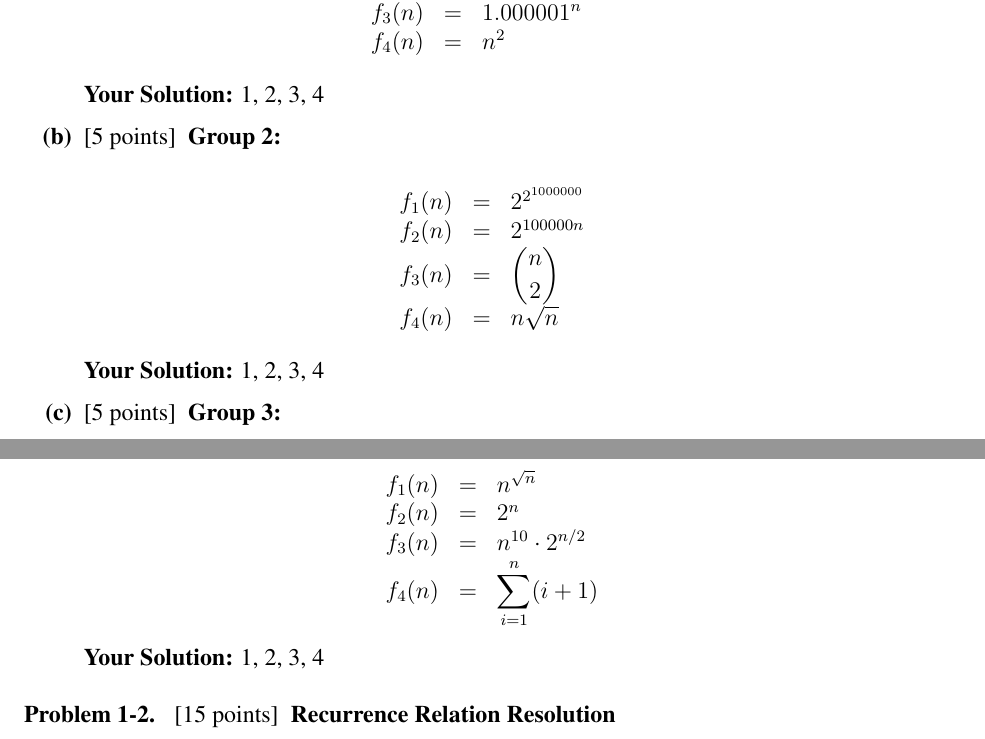
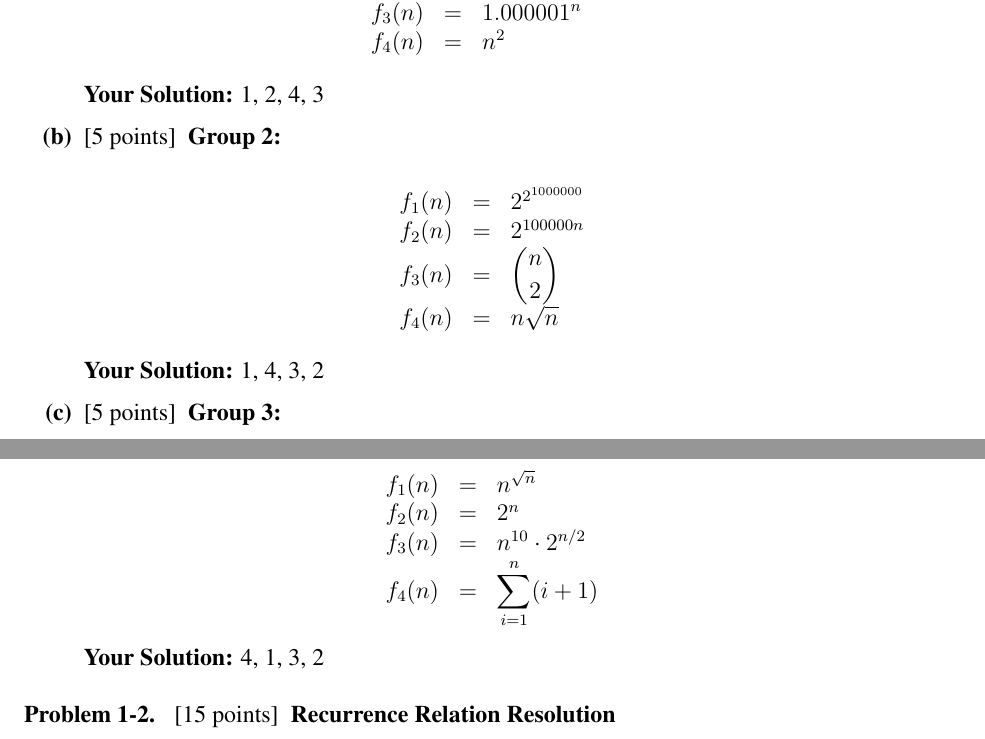
Before and after one commit to ryankav/6.006-Introduction-to-Algorithms, a LaTeX document (ps1_sol.tex): two parts of pages 1 and 2 of 6, joined at a grey line, cut so that both start at the same text. Compiled offline with pdfLaTeX.

Commit message:
Adding Solutions to Problem 1-1(a-c)
Have added the solutions I have decided upon for the first section of the problem sheet.

These are on the Asymptotic complexity of some given functions which need to be put into increasing order of complexity. I will come back and double check these answers once I've completed the rest of the problem set; however, for now I'm fairly happy with my answers and will explain the ordering with a rough outline of the working I have done for the non obvious answers.

Q 1-1 a):

	Starting with functions 3 and 4. We can see 4 has quadratic complexity and function 3 has exponential complexity. Therefore function 3 has the largest time complexity then function 4 (see later for comparison between function 4 and functions 1 & 2).

	Now Looking at Function 1 and 2 we can see that function 2 has linear time complexity; however, function 1 isn't log-linear as n is to the power of (0.999999). So, the question is for n --> infinity, does the fact that the initial term is just below linear change the ordering?

	By dividing f_1 by f_2 we get log(n)/n^(0.000001) now by using the substitution y = log(n^0.000001) we get constant*y/e^y which we can clearly see tends to 0. Therefore we can determine that f_2 has larger complexity than f_1. This justifies the ordering of 3 and 4 as quadratic complexity is greater than linear complexity.

Q 1-1 b):

	With this question we can see straight away that the time complexity of f_1 is constant (whilst it is a large constant it is still constant) so therefore the smallest. Then we need to compare f_3 and f_4. f_4 has O(n^(3/2)) complexity whilst f_3 has O(n^2) complexity (as nC2 = n!/(2!*(n-2)!)==n*(n-1)/2). Finally, can see f_2 has exponential complexity.

Q 1-1 c):

	Here f_4 has O(n^2) complexity (arithmetic sum), which is clearly less than the other functions. As f_2 has the largest exponent term suspect that will be the largest. by dividing f_3 by f_2 then subbing in y=n*ln(2) we see that in the asymptotic limit O(f_2)>O(f_3). Finally comparing f_1 and f_3 suspected due to the exponent that f_3 would be more complex. So by dividing f_1 by f_3 then taking logs of the numerator and denominator. After simplifying the denominator becomes the sum of two terms a*ln(n) and b*n*ln(2). By considering just the second term which will dominate in the limit n --> infinity we end up with a problem similar to in part a. So can determine that my suspicion was correct.

```diff
--- a/ps1_sol.tex
+++ b/ps1_sol.tex
@@ -79,7 +79,7 @@ $$
 
 \ifsolution \solution{}
 %%% PROBLEM 1(a) SOLUTION START %%%
-1, 2, 3, 4
+1, 2, 4, 3
 %%% PROBLEM 1(a) SOLUTION END %%%
 \fi
 
@@ -96,7 +96,7 @@ $$
 
 \ifsolution \solution{}
 %%% PROBLEM 1(b) SOLUTION START %%%
-1, 2, 3, 4
+1, 4, 3, 2
 %%% PROBLEM 1(b) SOLUTION END %%%
 \fi
 
@@ -113,7 +113,7 @@ $$
 
 \ifsolution \solution{}
 %%% PROBLEM 1(c) SOLUTION START %%%
-1, 2, 3, 4
+4, 1, 3, 2
 %%% PROBLEM 1(c) SOLUTION END %%%
 \fi
 
```
Also changed, not shown: ps1_sol.tex (2 more changed lines).
